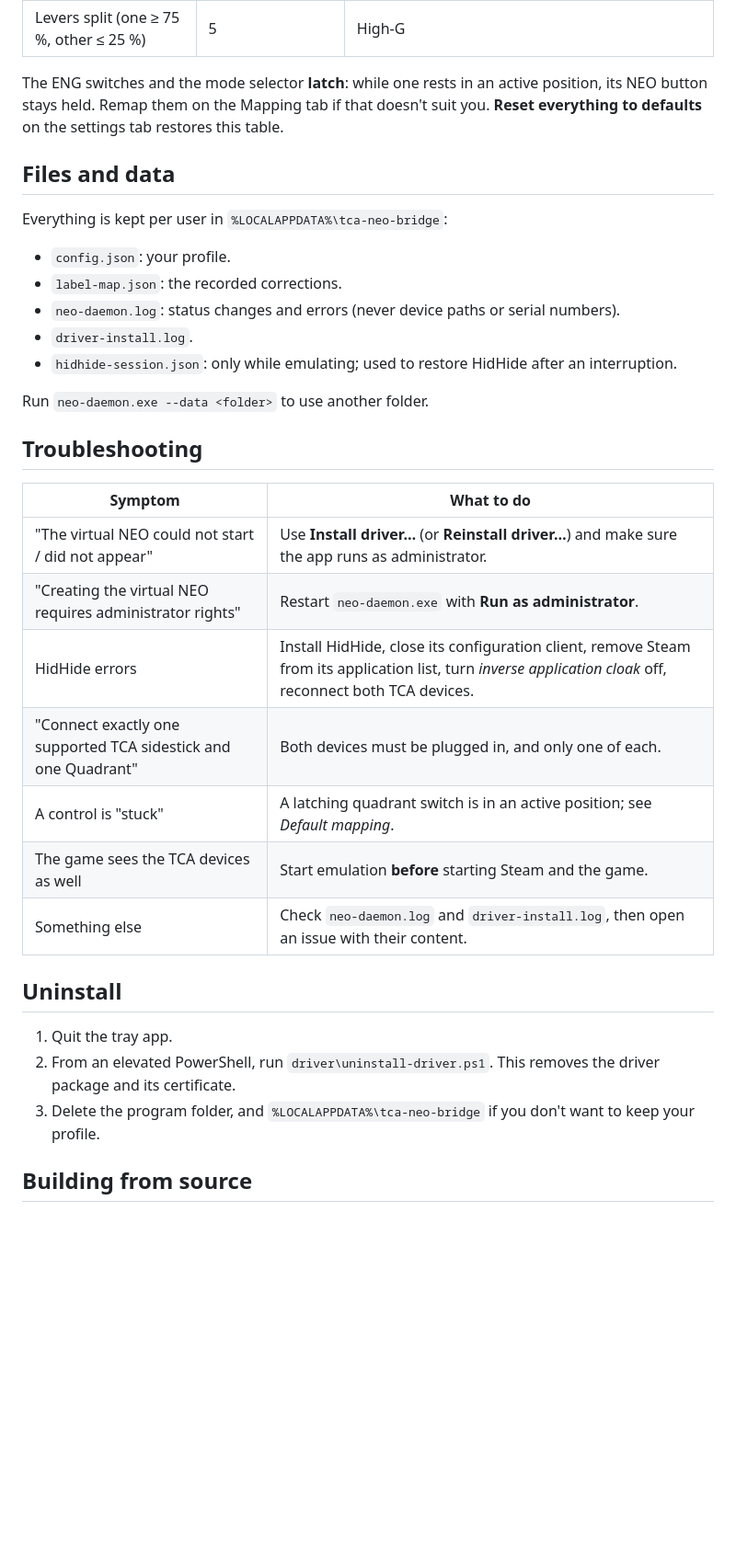
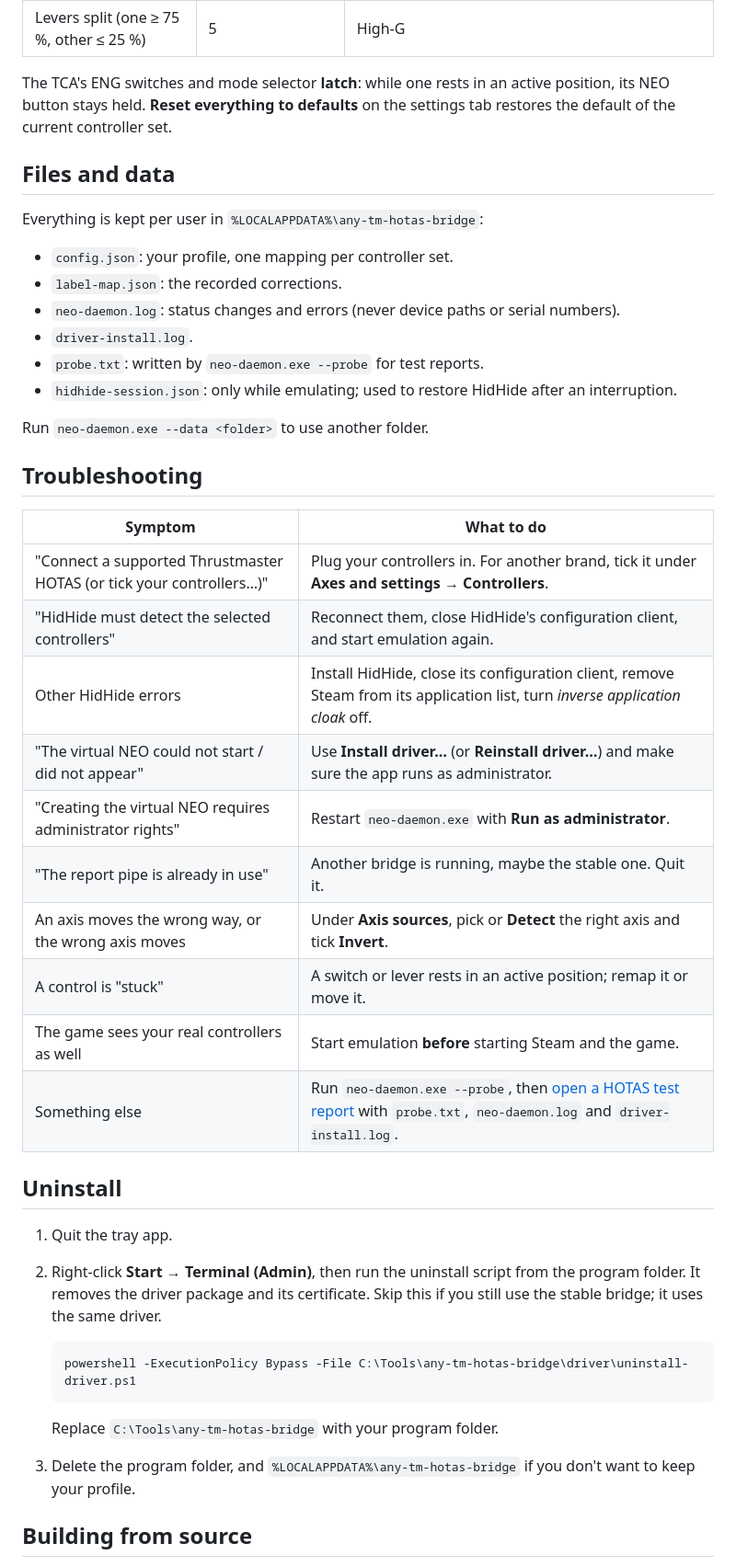
Before and after one commit to mkainchi/tca-neo-bridge, a Markdown page: README.md, the part around one of its changes. Shown at 92% size. Drawn GitHub-style; blank space fills up the shorter version.

````diff
--- a/README.md
+++ b/README.md
@@ -100,16 +106,17 @@ The header shows the daemon status and, while emulating, whether the TCA is open
 | Sidestick hat | Rx/Ry mini-stick | Camera |
 | Levers split (one ≥ 75 %, other ≤ 25 %) | 5 | High-G |
 
-The ENG switches and the mode selector **latch**: while one rests in an active position, its NEO button stays held. Remap them on the Mapping tab if that doesn't suit you. **Reset everything to defaults** on the settings tab restores this table.
+The TCA's ENG switches and mode selector **latch**: while one rests in an active position, its NEO button stays held. **Reset everything to defaults** on the settings tab restores the default of the current controller set.
 
 ## Files and data
 
-Everything is kept per user in `%LOCALAPPDATA%\tca-neo-bridge`:
+Everything is kept per user in `%LOCALAPPDATA%\any-tm-hotas-bridge`:
 
-- `config.json`: your profile.
+- `config.json`: your profile, one mapping per controller set.
 - `label-map.json`: the recorded corrections.
 - `neo-daemon.log`: status changes and errors (never device paths or serial numbers).
 - `driver-install.log`.
+- `probe.txt`: written by `neo-daemon.exe --probe` for test reports.
 - `hidhide-session.json`: only while emulating; used to restore HidHide after an interruption.
 
 Run `neo-daemon.exe --data <folder>` to use another folder.
@@ -118,19 +125,28 @@ Run `neo-daemon.exe --data <folder>` to use another folder.
 
 | Symptom | What to do |
 | --- | --- |
+| "Connect a supported Thrustmaster HOTAS (or tick your controllers…)" | Plug your controllers in. For another brand, tick it under **Axes and settings → Controllers**. |
+| "HidHide must detect the selected controllers" | Reconnect them, close HidHide's configuration client, and start emulation again. |
+| Other HidHide errors | Install HidHide, close its configuration client, remove Steam from its application list, turn *inverse application cloak* off. |
 | "The virtual NEO could not start / did not appear" | Use **Install driver…** (or **Reinstall driver…**) and make sure the app runs as administrator. |
 | "Creating the virtual NEO requires administrator rights" | Restart `neo-daemon.exe` with **Run as administrator**. |
-| HidHide errors | Install HidHide, close its configuration client, remove Steam from its application list, turn *inverse application cloak* off, reconnect both TCA devices. |
-| "Connect exactly one supported TCA sidestick and one Quadrant" | Both devices must be plugged in, and only one of each. |
-| A control is "stuck" | A latching quadrant switch is in an active position; see *Default mapping*. |
-| The game sees the TCA devices as well | Start emulation **before** starting Steam and the game. |
-| Something else | Check `neo-daemon.log` and `driver-install.log`, then open an issue with their content. |
+| "The report pipe is already in use" | Another bridge is running, maybe the stable one. Quit it. |
+| An axis moves the wrong way, or the wrong axis moves | Under **Axis sources**, pick or **Detect** the right axis and tick **Invert**. |
+| A control is "stuck" | A switch or lever rests in an active position; remap it or move it. |
+| The game sees your real controllers as well | Start emulation **before** starting Steam and the game. |
+| Something else | Run `neo-daemon.exe --probe`, then [open a HOTAS test report](https://github.com/mkainchi/tca-neo-bridge/issues/new?template=hotas-test-report.yml) with `probe.txt`, `neo-daemon.log` and `driver-install.log`. |
 
 ## Uninstall
 
 1. Quit the tray app.
-2. From an elevated PowerShell, run `driver\uninstall-driver.ps1`. This removes the driver package and its certificate.
-3. Delete the program folder, and `%LOCALAPPDATA%\tca-neo-bridge` if you don't want to keep your profile.
+2. Right-click **Start** → **Terminal (Admin)**, then run the uninstall script from the program folder. It removes the driver package and its certificate. Skip this if you still use the stable bridge; it uses the same driver.
+
+   ```powershell
+   powershell -ExecutionPolicy Bypass -File C:\Tools\any-tm-hotas-bridge\driver\uninstall-driver.ps1
+   ```
+
+   Replace `C:\Tools\any-tm-hotas-bridge` with your program folder.
+3. Delete the program folder, and `%LOCALAPPDATA%\any-tm-hotas-bridge` if you don't want to keep your profile.
 
 ## Building from source
 
````
Also changed, not shown: other parts of README.md (+48 -42 lines), CONTRIBUTING.md (+2 -2 lines), docs/EXPERIMENTAL-ANY-HOTAS.md (+40 -38 lines).
